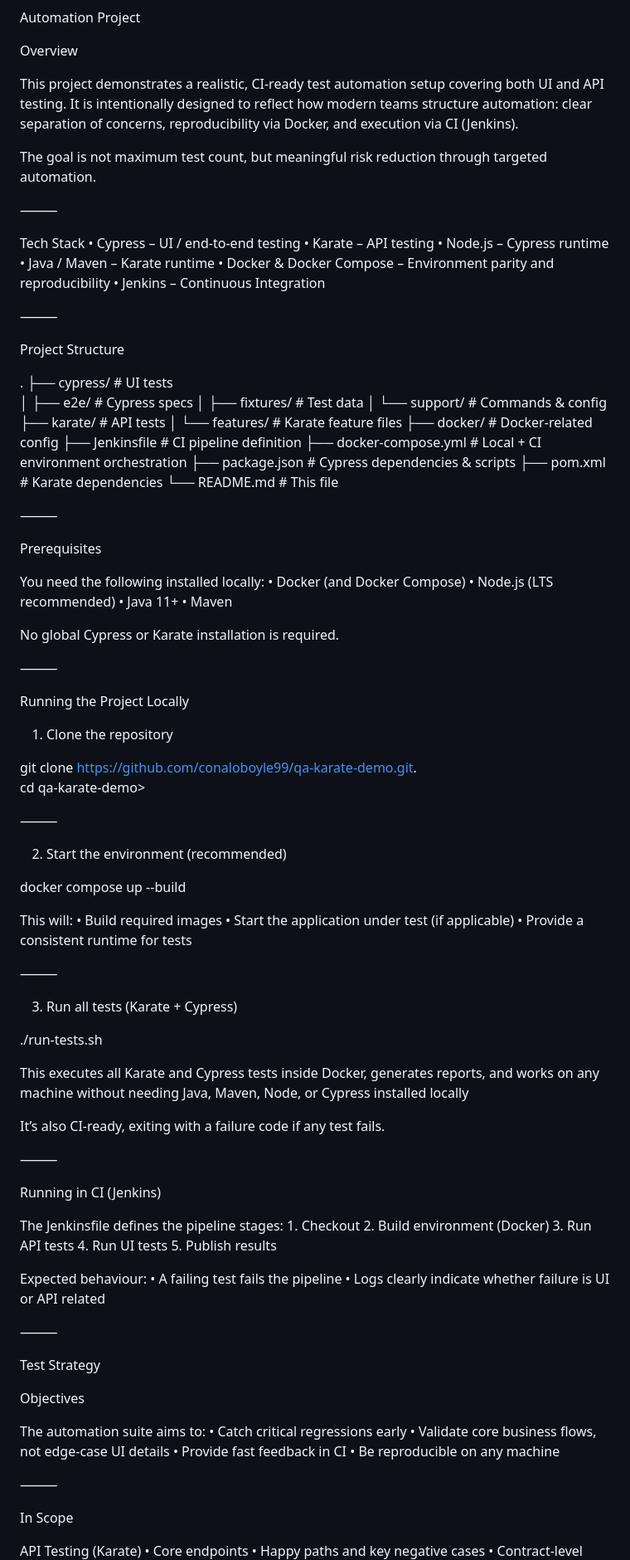
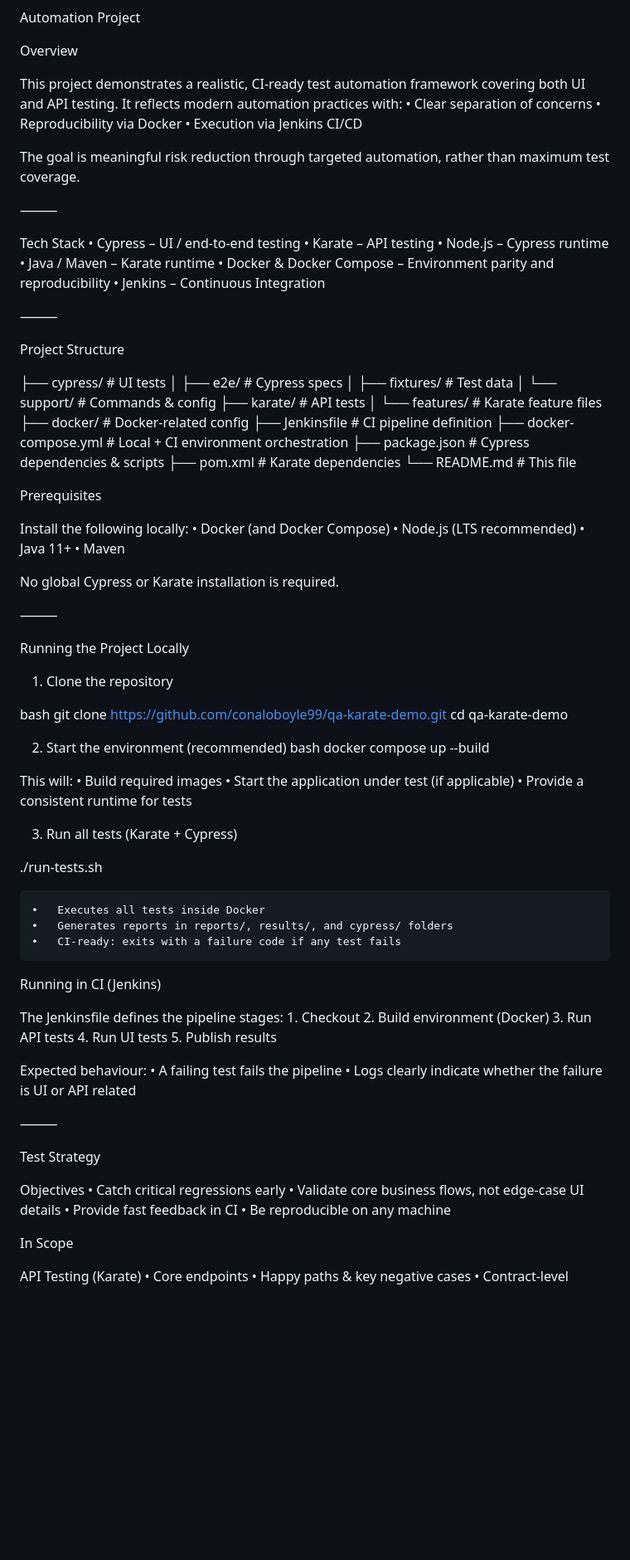
Before and after one commit to conaloboyle99/qa-karate-demo, a Markdown page: README.md, the part around one of its changes. Shown at 83% size. Rendered like a GitHub page; blank space fills up the shorter version.

```diff
--- a/README.md
+++ b/README.md
@@ -2,9 +2,12 @@ Automation Project
 
 Overview
 
-This project demonstrates a realistic, CI-ready test automation setup covering both UI and API testing. It is intentionally designed to reflect how modern teams structure automation: clear separation of concerns, reproducibility via Docker, and execution via CI (Jenkins).
+This project demonstrates a realistic, CI-ready test automation framework covering both UI and API testing. It reflects modern automation practices with:
+	•	Clear separation of concerns
+	•	Reproducibility via Docker
+	•	Execution via Jenkins CI/CD
 
-The goal is not maximum test count, but meaningful risk reduction through targeted automation.
+The goal is meaningful risk reduction through targeted automation, rather than maximum test coverage.
 
 ⸻
 
@@ -20,7 +23,6 @@ Tech Stack
 
 Project Structure
 
-.
 ├── cypress/              # UI tests
 │   ├── e2e/              # Cypress specs
 │   ├── fixtures/         # Test data
@@ -34,12 +36,9 @@ Project Structure
 ├── pom.xml               # Karate dependencies
 └── README.md             # This file
 
-
-⸻
-
 Prerequisites
 
-You need the following installed locally:
+Install the following locally:
 	•	Docker (and Docker Compose)
 	•	Node.js (LTS recommended)
 	•	Java 11+
@@ -53,14 +52,12 @@ Running the Project Locally
 
 1. Clone the repository
 
-git clone <https://github.com/conaloboyle99/qa-karate-demo.git>.
-cd qa-karate-demo>
-
-
-⸻
+bash
+git clone https://github.com/conaloboyle99/qa-karate-demo.git
+cd qa-karate-demo
 
 2. Start the environment (recommended)
-
+bash
 docker compose up --build
 
 This will:
@@ -68,22 +65,15 @@ This will:
 	•	Start the application under test (if applicable)
 	•	Provide a consistent runtime for tests
 
-⸻
-
 3. Run all tests (Karate + Cypress)
 
 ./run-tests.sh
 
-This executes all Karate and Cypress tests inside Docker, generates reports, and works on any machine without needing Java, Maven, Node, or Cypress installed locally
-
-It’s also CI-ready, exiting with a failure code if any test fails.
-
-⸻
+	•	Executes all tests inside Docker
+	•	Generates reports in reports/, results/, and cypress/ folders
+	•	CI-ready: exits with a failure code if any test fails
 
 Running in CI (Jenkins)
-
-
-
 
 The Jenkinsfile defines the pipeline stages:
 	1.	Checkout
@@ -94,25 +84,21 @@ The Jenkinsfile defines the pipeline stages:
 
 Expected behaviour:
 	•	A failing test fails the pipeline
-	•	Logs clearly indicate whether failure is UI or API related
+	•	Logs clearly indicate whether the failure is UI or API related
 
 ⸻
 
 Test Strategy
 
 Objectives
-
-The automation suite aims to:
 	•	Catch critical regressions early
 	•	Validate core business flows, not edge-case UI details
 	•	Provide fast feedback in CI
 	•	Be reproducible on any machine
 
-⸻
-
 In Scope
 
 API Testing (Karate)
 	•	Core endpoints
-	•	Happy paths and key negative cases
+	•	Happy paths & key negative cases
 	•	Contract-level validation (status codes, schemas, critical fields)
```
Also changed, not shown: other parts of README.md (+20 -28 lines).
